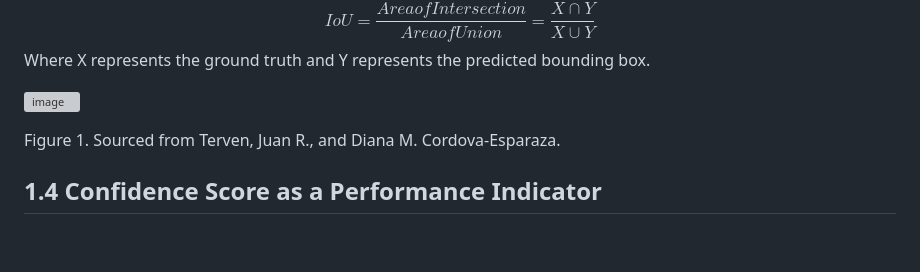
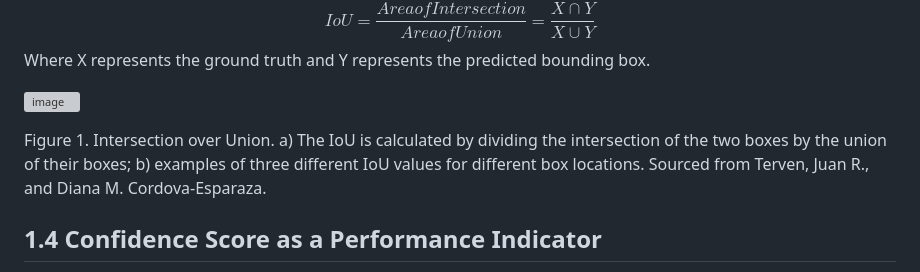
Before and after one commit to hannah0wang/yolov8_custom_object_detection, a Markdown page: README.md, the part around one of its changes. GitHub-like rendering; blank space fills up the shorter version; grey boxes are pictures that could not be loaded.

```diff
--- a/README.md
+++ b/README.md
@@ -67,6 +67,8 @@ represents the predicted bounding box.
 
-Figure 1. Sourced from Terven, Juan R., and Diana M.
-Cordova-Esparaza.
+Figure 1. Intersection over Union. a) The IoU is calculated by dividing
+the intersection of the two boxes by the union of their boxes; b) examples
+of three different IoU values for different box locations. Sourced from
+Terven, Juan R., and Diana M. Cordova-Esparaza.
 
 ## 1.4 Confidence Score as a Performance Indicator
 
```
Also changed, not shown: other parts of README.md (+1 -1 lines).
